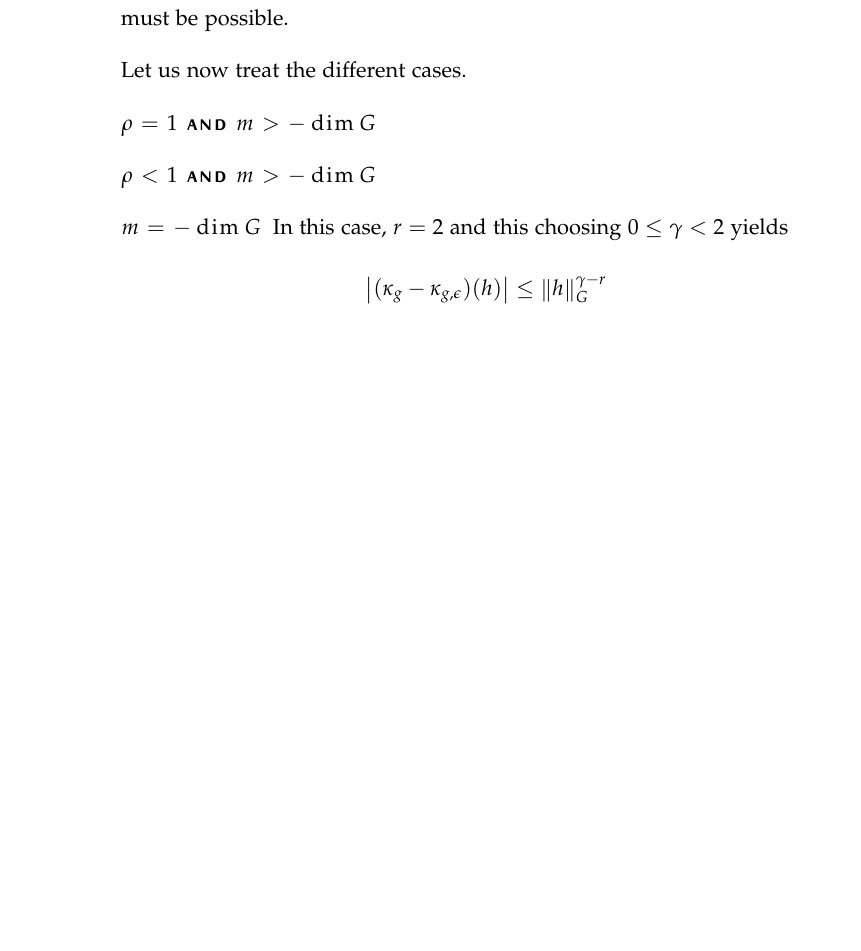
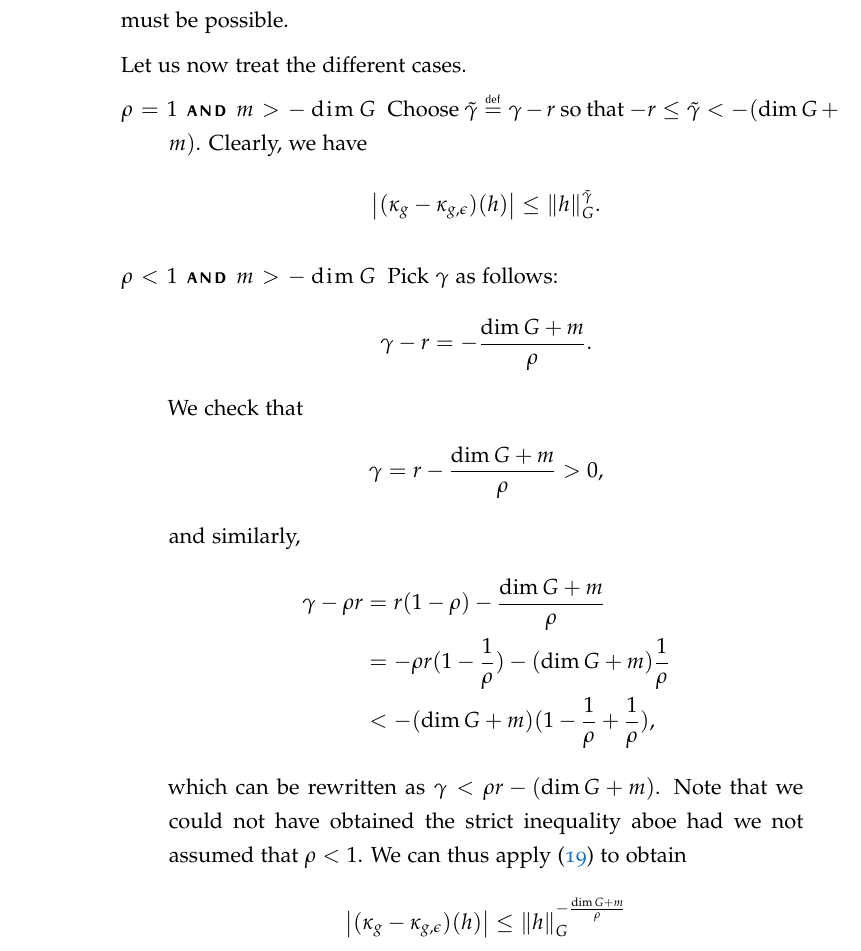
Before and after one commit to khoi-nguyen/phd, a LaTeX thesis (main.tex, which reads 40-symbols.tex): part of page 78 of 85, cut so that both start at the same text, the shorter picture padded with empty space. Compiled offline with pdfLaTeX.

Commit message:
Almost finish kernel estimates proof

```diff
--- a/40-symbols.tex
+++ b/40-symbols.tex
@@ -1634,13 +1634,37 @@ which will lead to the proof of parts \ref{item:kernel_estimates:at_origin:posit
             Let us now treat the different cases.
             \begin{description}
                 \item[$\rho = 1$ and $m > -\dim \Group$]
-                \item[$\rho < 1$ and $m > -\dim \Group$]
-                \item[$m = -\dim \Group$]
-                    In this case, $r = 2$ and this choosing $0 \leq \gamma < 2$ yields
+                    Choose $\tilde \gamma \defeq \gamma - r$
+                    so that $-r \leq \tilde \gamma < -(\dim \Group + m)$.
+                    Clearly, we have
                     \begin{align*}
                         \abs{(\kappa_g - \kappa_{g, \epsilon})(h)}
-                        \leq \norm [\Group] h^{\gamma - r}
+                        \leq \norm [\Group] h^{\tilde \gamma}.
                     \end{align*}
+                \item[$\rho < 1$ and $m > -\dim \Group$]
+                    Pick $\gamma$ as follows:
+                    \begin{align*}
+                        \gamma - r = -\frac{\dim \Group + m} \rho.
+                    \end{align*}
+                    We check that
+                    \begin{align*}
+                        \gamma = r - \frac {\dim \Group + m} \rho > 0,
+                    \end{align*}
+                    and similarly,
+                    \begin{align*}
+                        \gamma - \rho r &= r(1 - \rho) - \frac {\dim \Group + m} \rho\\
+                        &= -\rho r(1 - \frac 1 \rho) - (\dim \Group + m) \frac 1 \rho\\
+                        &< -(\dim \Group + m)(1 - \frac 1 \rho + \frac 1 \rho),
+                    \end{align*}
+                    which can be rewritten as $\gamma < \rho r - (\dim \Group + m)$.
+                    Note that we could not have obtained the strict inequality aboe
+                    had we not assumed that $\rho < 1$.
+                    We can thus apply~\eqref{eq:estimate_on_the_remainder} to obtain
+                    \begin{align*}
+                        \abs{(\kappa_g - \kappa_{g, \epsilon})(h)}
+                        \leq \norm [\Group] h^{-\frac {\dim \Group + m} \rho}
+                    \end{align*}
+                \item[$m = -\dim \Group$]
             \end{description}
     \end{description}
 \end{proof}
```
